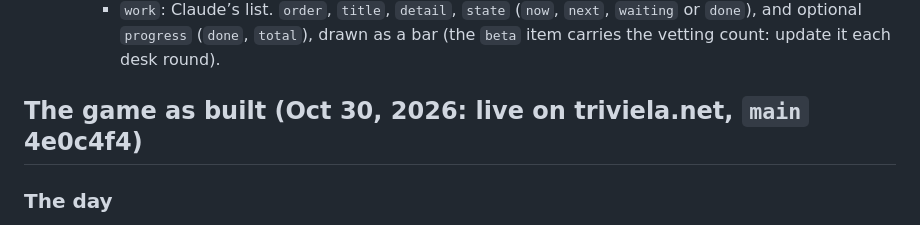
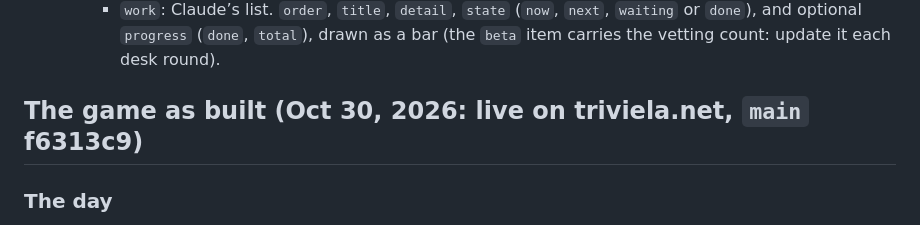
Before and after one commit to FernForager/blank-space-baby, a Markdown page: CLAUDE.md, the part around one of its changes. Drawn GitHub-style.

Commit message:
Gone live: f6313c9 on triviela.net at Morg's go, logged in the brief
Co-Authored-By: Claude Opus 5.5 <noreply@anthropic.com>
Claude-Session: https://claude.ai/code/session_01EtV5RiSc9Ubc8kk6jCHZXn

```diff
--- a/CLAUDE.md
+++ b/CLAUDE.md
@@ -39,7 +39,7 @@ Read this first. It holds the game as built and the rules Morg has set, so nobod
     - `reviews` and `verdicts`: the hub’s card-by-card review, retired on Oct 16, 2026 when the vetting team took it over. The page still supports them (`python3 tools/review.py --hub DIR` writes the queues) if a review queue is ever needed again, and the old review page (https://claude.ai/artifact/M7WgEfdhNp6sMGGCNLrW7V) only points to the hub. Card indexes must stay put either way: add new cards at the end of a deck, never reorder or delete.
     - `work`: Claude’s list. `order`, `title`, `detail`, `state` (`now`, `next`, `waiting` or `done`), and optional `progress` (`done`, `total`), drawn as a bar (the `beta` item carries the vetting count: update it each desk round).
 
-## The game as built (Oct 30, 2026: live on triviela.net, `main` 4e0c4f4)
+## The game as built (Oct 30, 2026: live on triviela.net, `main` f6313c9)
 ### The day
 - **Nine cards a day, three green, three yellow, three red, and you play all nine** (Morg, Oct 27, 2026: he likes threes, a day of about 3 minutes, and a perfect day worth chasing). `PER = 3` in `build/build.py` is passed to the page (`__PER__`), so the build’s checks and the game agree. Green is easy (a 10-year-old player and a brand-new parent would both get it), yellow harder (a regular fan), red hardest (a real fan knows it, deep but never obscure). Green, yellow, red reads as easy to hard at a glance, like a traffic light (Morg, Oct 28, 2026), and each color keeps its own column, so color is never the only cue: for the common red-green color blindness, green stays as far from red as yellow does. Older notes and code comments may still say white for green: the deck’s `d` is 1, 2 or 3 either way.
 - **The score is the count of right answers,** 7/9. All nine is **GOLAZO!** (Morg’s name and caps, Oct 19, 2026), the only celebration beyond a ball filling. A miss never ends the day. Streaks (Brace!, Hat Trick!) were tried and came out (Oct 26, 2026: hard to read). Next, Morg’s idea: a one-word title for every score from 0 to 9, from a whomp-whomp 0 up to GOLAZO!, with 2 Brace and 3 Hat Trick (hub to-do `scoretitles`, his words to write).
```
Also changed, not shown: other parts of CLAUDE.md (+2 -2 lines).
